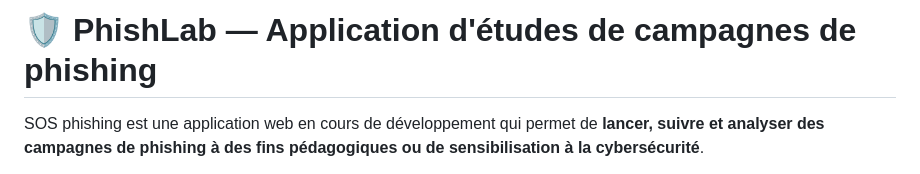
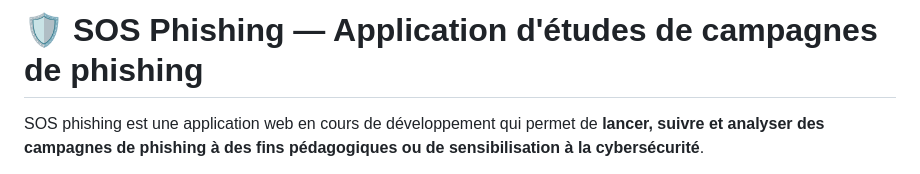
Before and after one commit to T0my-commits/SOS-Phishing, a Markdown page: README.md, the part around the change. GitHub-like rendering.

```diff
--- a/README.md
+++ b/README.md
@@ -1,4 +1,4 @@
-# 🛡️ PhishLab — Application d'études de campagnes de phishing
+# 🛡️ SOS Phishing — Application d'études de campagnes de phishing
 
 SOS phishing est une application web en cours de développement qui permet de **lancer, suivre et analyser des campagnes de phishing à des fins pédagogiques ou de sensibilisation à la cybersécurité**.
 
```
